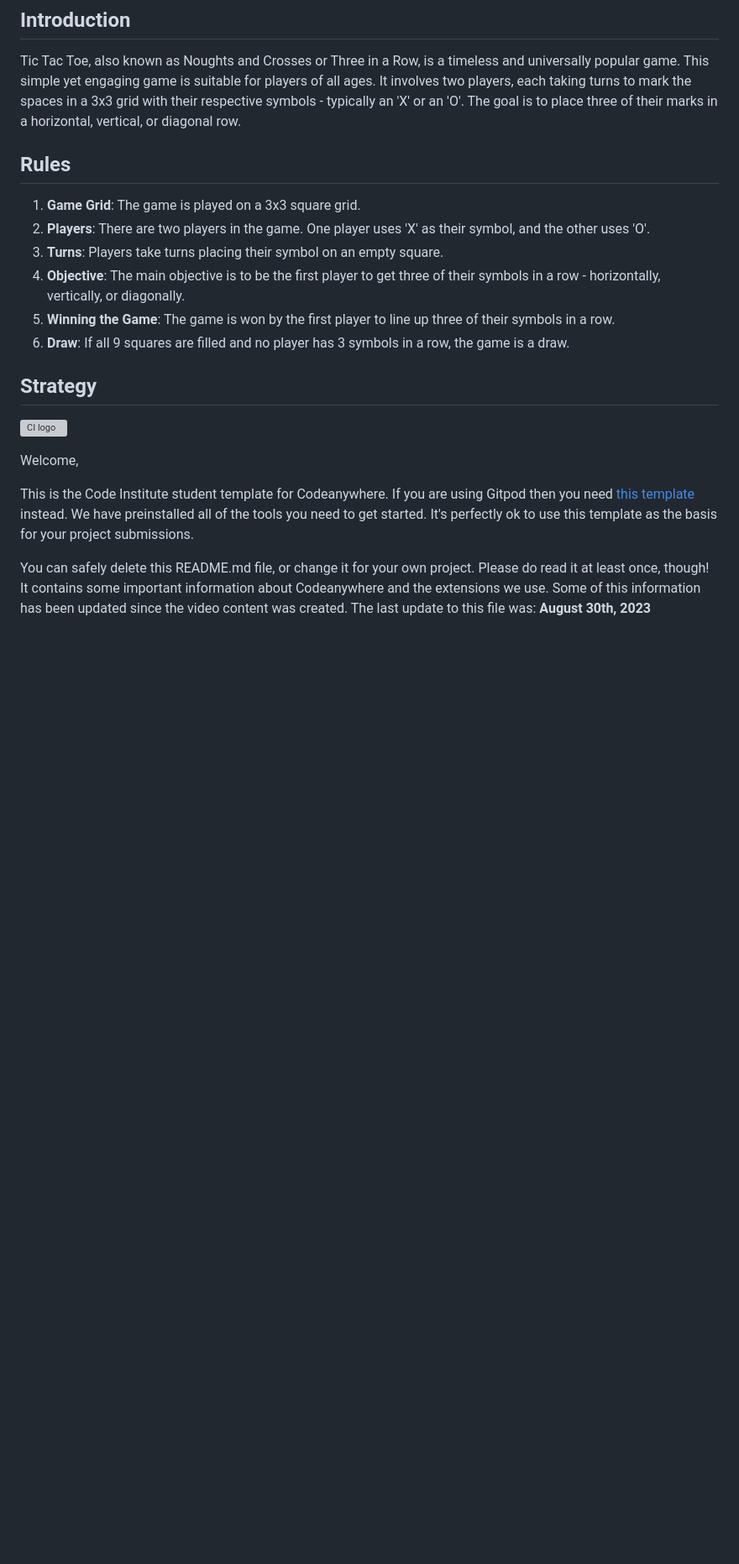
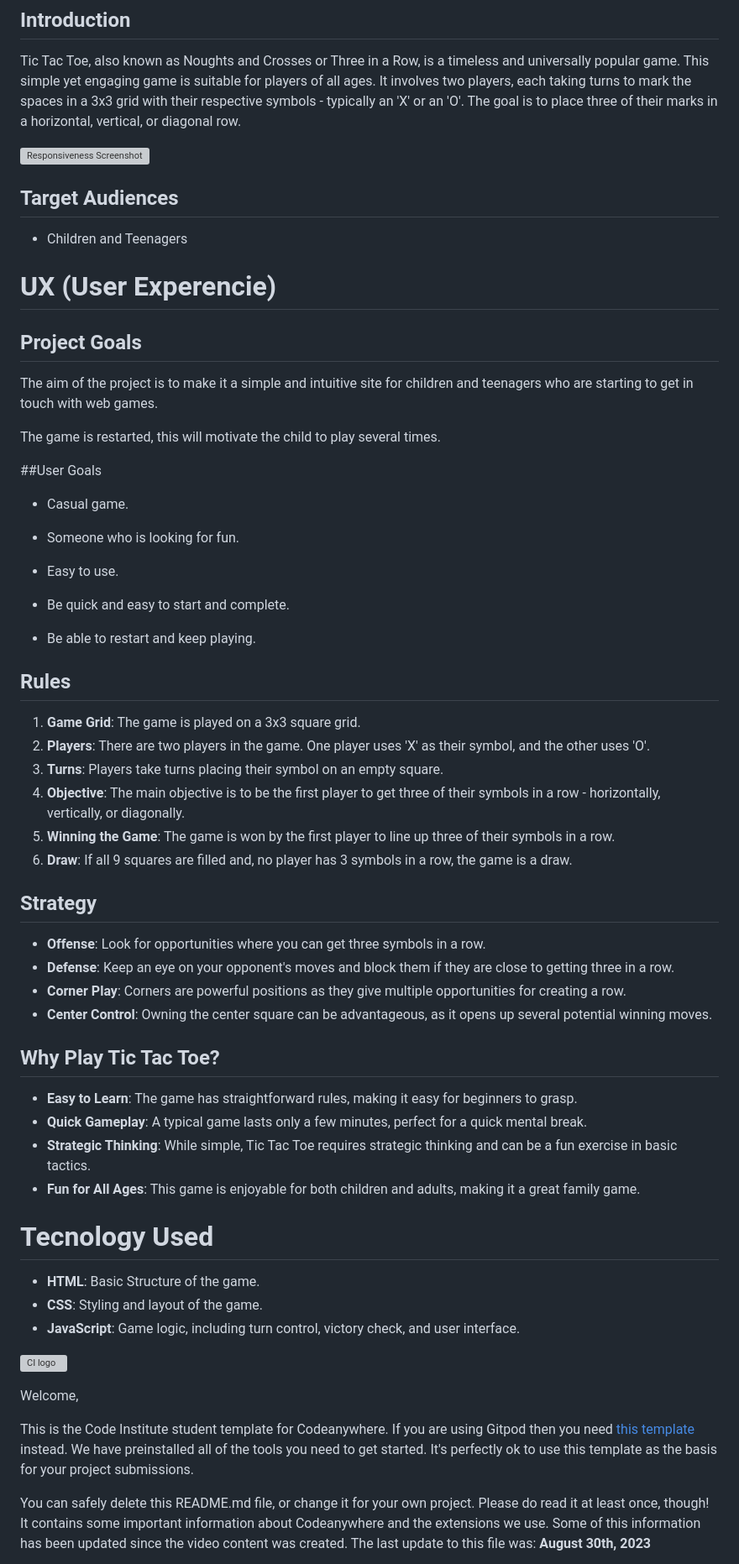
Before and after one commit to jmartinesdev/Tic_Tac_Toe-Game, a Markdown page: README.md, the part around the change. Shown: that part at 84% size. Drawn GitHub-style; blank space fills up the shorter version; grey boxes are pictures that could not be loaded.

Commit message:
Update README.md
update the readme with what the goals of the game

```diff
--- a/README.md
+++ b/README.md
@@ -2,6 +2,32 @@
 
 ## Introduction
 Tic Tac Toe, also known as Noughts and Crosses or Three in a Row, is a timeless and universally popular game. This simple yet engaging game is suitable for players of all ages. It involves two players, each taking turns to mark the spaces in a 3x3 grid with their respective symbols - typically an 'X' or an 'O'. The goal is to place three of their marks in a horizontal, vertical, or diagonal row.
+
+![Responsiveness Screenshot](https://github.com/jmartinesdev/Tic_Tac_Toe-Game/blob/main/assets/images/Captura%20de%20Tela%202023-11-12%20a%CC%80s%2012.15.15.png)
+
+## **Target Audiences**
+
+- Children and Teenagers
+
+# UX (User Experencie)
+
+## Project Goals
+
+The aim of the project is to make it a simple and intuitive site for children and teenagers who are starting to get in touch with web games.
+
+The game is restarted, this will motivate the child to play several times.
+
+##User Goals
+
+- Casual game.
+
+- Someone who is looking for fun.
+
+- Easy to use.
+
+- Be quick and easy to start and complete.
+
+- Be able to restart and keep playing.
 
 ## Rules
 
@@ -10,9 +36,29 @@ Tic Tac Toe, also known as Noughts and Crosses or Three in a Row, is a timeless
 3. **Turns**: Players take turns placing their symbol on an empty square.
 4. **Objective**: The main objective is to be the first player to get three of their symbols in a row - horizontally, vertically, or diagonally.
 5. **Winning the Game**: The game is won by the first player to line up three of their symbols in a row.
-6. **Draw**: If all 9 squares are filled and no player has 3 symbols in a row, the game is a draw.
+6. **Draw**: If all 9 squares are filled and, no player has 3 symbols in a row, the game is a draw.
 
 ## Strategy
+
+- **Offense**: Look for opportunities where you can get three symbols in a row.
+- **Defense**: Keep an eye on your opponent's moves and block them if they are close to getting three in a row.
+- **Corner Play**: Corners are powerful positions as they give multiple opportunities for creating a row.
+- **Center Control**: Owning the center square can be advantageous, as it opens up several potential winning moves.
+
+## Why Play Tic Tac Toe?
+
+- **Easy to Learn**: The game has straightforward rules, making it easy for beginners to grasp.
+- **Quick Gameplay**: A typical game lasts only a few minutes, perfect for a quick mental break.
+- **Strategic Thinking**: While simple, Tic Tac Toe requires strategic thinking and can be a fun exercise in basic tactics.
+- **Fun for All Ages**: This game is enjoyable for both children and adults, making it a great family game.
+
+# Tecnology Used
+
+- **HTML**: Basic Structure of the game.
+- **CSS**: Styling and layout of the game.
+- **JavaScript**: Game logic, including turn control, victory check, and user interface.
+
+
 
 
 
```
